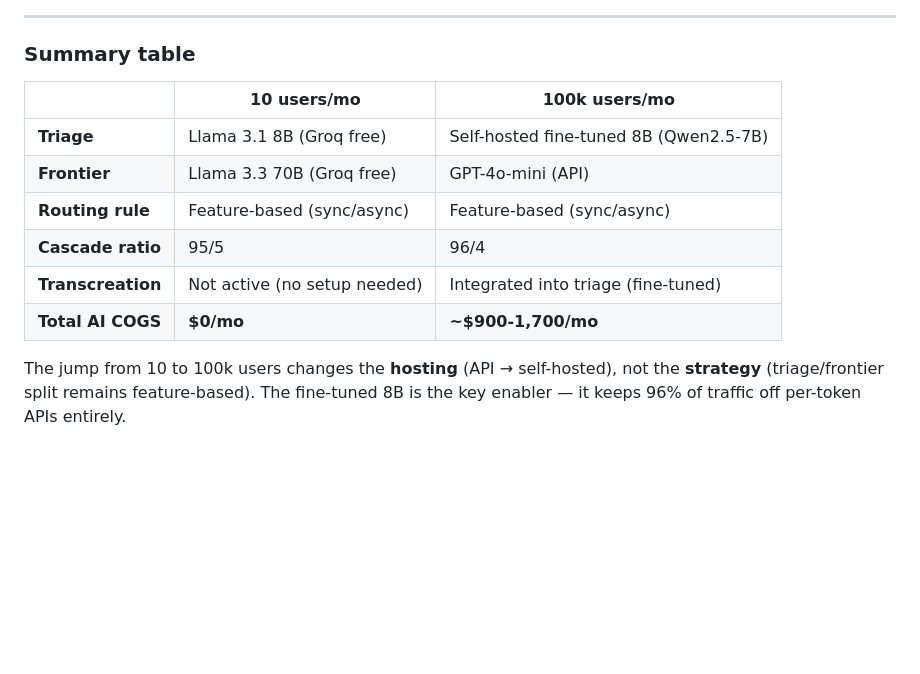
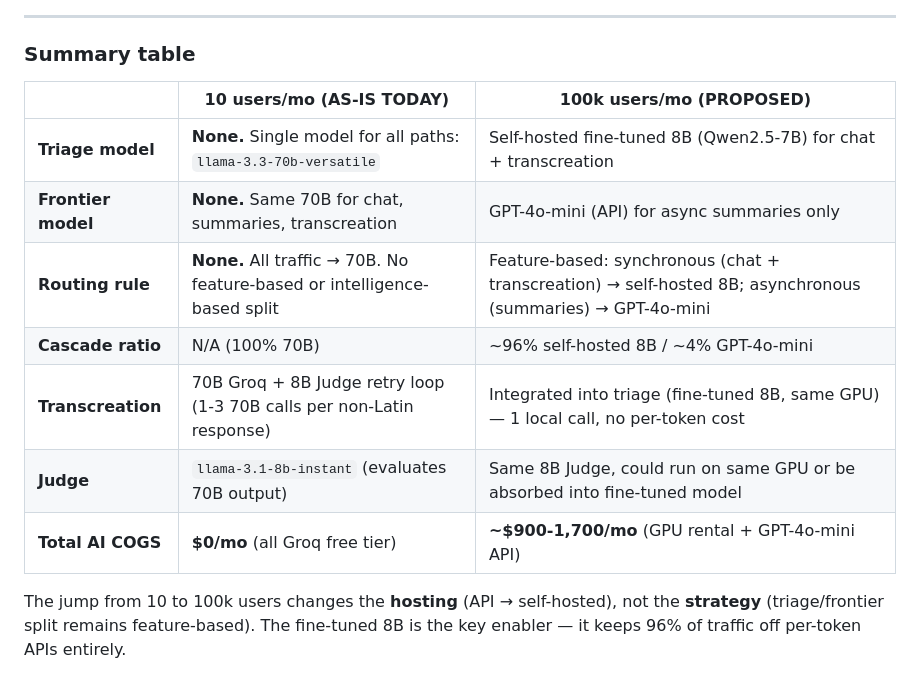
Before and after one commit to danigrande/ai-product-strategy, a Markdown page: 03-the-margin/cost-curve.md, the part around the change. Rendered like a GitHub page; blank space fills up the shorter version.

```diff
--- a/03-the-margin/cost-curve.md
+++ b/03-the-margin/cost-curve.md
@@ -98,14 +98,15 @@ At this scale, Groq free tier is unusable. The cascade becomes a **pricing archi
 
 ### Summary table
 
-| | 10 users/mo | 100k users/mo |
+| | 10 users/mo (AS-IS TODAY) | 100k users/mo (PROPOSED) |
 |---|---|---|
-| **Triage** | Llama 3.1 8B (Groq free) | Self-hosted fine-tuned 8B (Qwen2.5-7B) |
-| **Frontier** | Llama 3.3 70B (Groq free) | GPT-4o-mini (API) |
-| **Routing rule** | Feature-based (sync/async) | Feature-based (sync/async) |
-| **Cascade ratio** | 95/5 | 96/4 |
-| **Transcreation** | Not active (no setup needed) | Integrated into triage (fine-tuned) |
-| **Total AI COGS** | **$0/mo** | **~$900-1,700/mo** |
+| **Triage model** | **None.** Single model for all paths: `llama-3.3-70b-versatile` | Self-hosted fine-tuned 8B (Qwen2.5-7B) for chat + transcreation |
+| **Frontier model** | **None.** Same 70B for chat, summaries, transcreation | GPT-4o-mini (API) for async summaries only |
+| **Routing rule** | **None.** All traffic → 70B. No feature-based or intelligence-based split | Feature-based: synchronous (chat + transcreation) → self-hosted 8B; asynchronous (summaries) → GPT-4o-mini |
+| **Cascade ratio** | N/A (100% 70B) | ~96% self-hosted 8B / ~4% GPT-4o-mini |
+| **Transcreation** | 70B Groq + 8B Judge retry loop (1-3 70B calls per non-Latin response) | Integrated into triage (fine-tuned 8B, same GPU) — 1 local call, no per-token cost |
+| **Judge** | `llama-3.1-8b-instant` (evaluates 70B output) | Same 8B Judge, could run on same GPU or be absorbed into fine-tuned model |
+| **Total AI COGS** | **$0/mo** (all Groq free tier) | **~$900-1,700/mo** (GPU rental + GPT-4o-mini API) |
 
 The jump from 10 to 100k users changes the **hosting** (API → self-hosted), not the **strategy** (triage/frontier split remains feature-based). The fine-tuned 8B is the key enabler — it keeps 96% of traffic off per-token APIs entirely.
 
```
